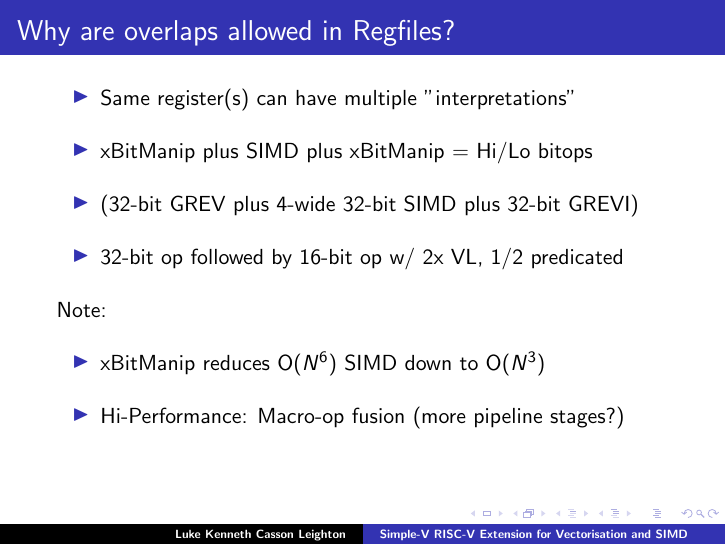
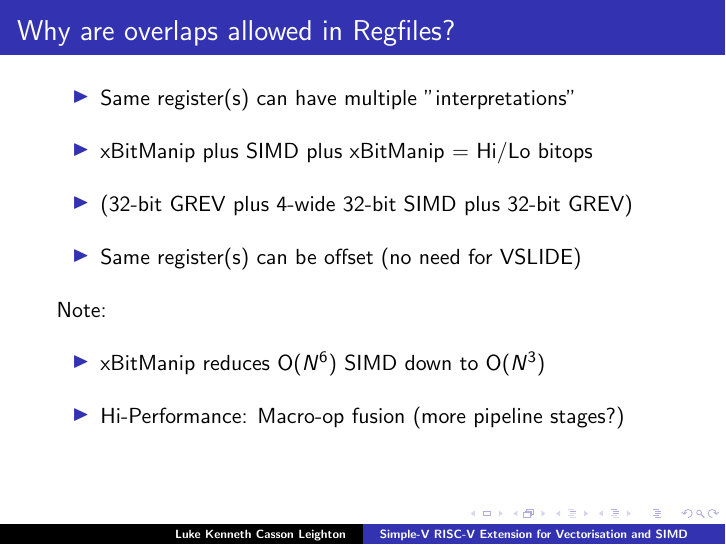
Before and after one commit to programmerjake/libre-soc-wiki, LaTeX slides (simple_v_extension/simple_v_chennai_2018.tex): page 9 of 20. Compiled offline with LaTeX, dvips and Ghostscript.

Commit message:
update slides

```diff
--- a/simple_v_extension/simple_v_chennai_2018.tex
+++ b/simple_v_extension/simple_v_chennai_2018.tex
@@ -142,8 +142,8 @@
  \begin{itemize}
    \item Same register(s) can have multiple "interpretations"\vspace{10pt}
    \item xBitManip plus SIMD plus xBitManip = Hi/Lo bitops\vspace{10pt}
-   \item (32-bit GREV plus 4-wide 32-bit SIMD plus 32-bit GREVI)\vspace{10pt}
-   \item 32-bit op followed by 16-bit op w/ 2x VL, 1/2 predicated\vspace{10pt}
+   \item (32-bit GREV plus 4-wide 32-bit SIMD plus 32-bit GREV)\vspace{10pt}
+   \item Same register(s) can be offset (no need for VSLIDE)\vspace{10pt}
   \end{itemize}
   Note:\vspace{10pt}
    \begin{itemize}
```
